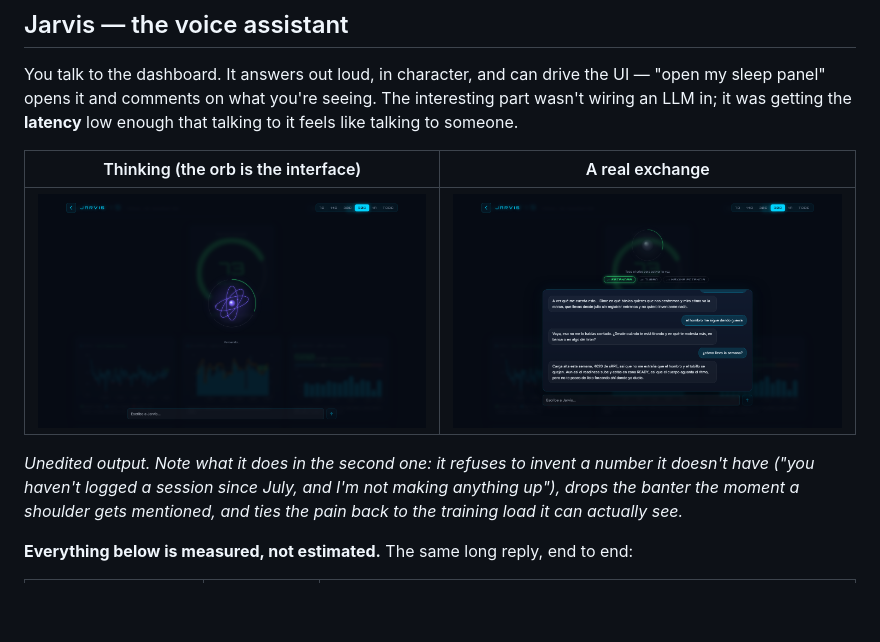
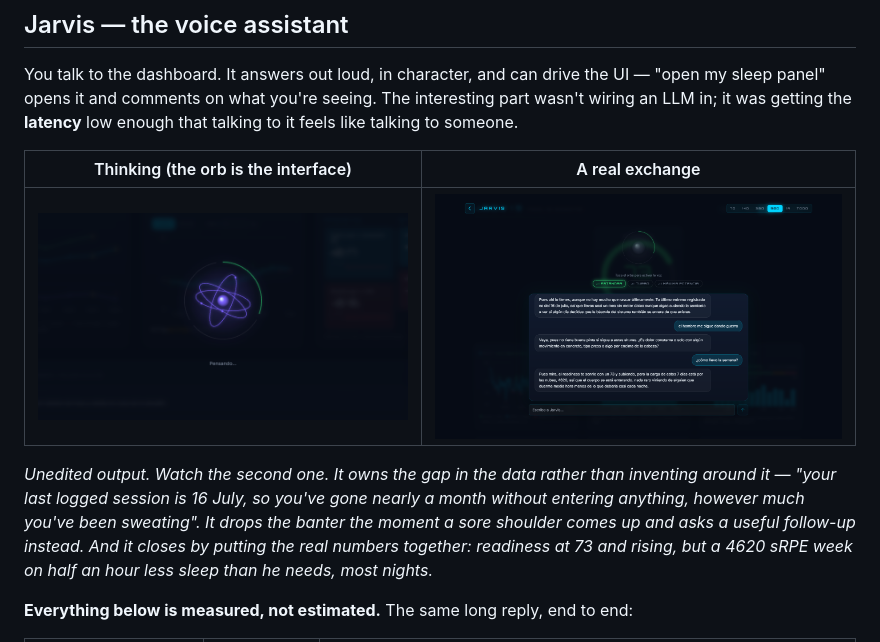
Before and after one commit to Hugo966/health_booster, a Markdown page: README.md, the part around the change. GitHub-like rendering; pictures changed too: docs/jarvis-chat.png, docs/jarvis-orbe.png; blank space fills up the shorter version.

Commit message:
Retake the assistant screenshots
The first pair were caught mid-transition and had the readiness gauge showing
through the orb, because headless Chrome without a GPU never composites the
overlay's backdrop blur, so the dashboard behind it came through sharp and read
as a rendering glitch.

Both are now framed deliberately: the orb cropped to a panoramic shot mid-thought,
the conversation full width with nothing clipped. The caption follows what the
new exchange actually says.

Co-Authored-By: Claude <noreply@anthropic.com>

```diff
--- a/README.md
+++ b/README.md
@@ -75,10 +75,12 @@ feels like talking to someone.
 | :---: | :---: |
 | ![Jarvis thinking](docs/jarvis-orbe.png) | ![Jarvis conversation](docs/jarvis-chat.png) |
 
-*Unedited output. Note what it does in the second one: it refuses to invent a number it
-doesn't have ("you haven't logged a session since July, and I'm not making anything up"),
-drops the banter the moment a shoulder gets mentioned, and ties the pain back to the
-training load it can actually see.*
+*Unedited output. Watch the second one. It owns the gap in the data rather than inventing
+around it — "your last logged session is 16 July, so you've gone nearly a month without
+entering anything, however much you've been sweating". It drops the banter the moment a
+sore shoulder comes up and asks a useful follow-up instead. And it closes by putting the
+real numbers together: readiness at 73 and rising, but a 4620 sRPE week on half an hour
+less sleep than he needs, most nights.*
 
 **Everything below is measured, not estimated.** The same long reply, end to end:
 
```
